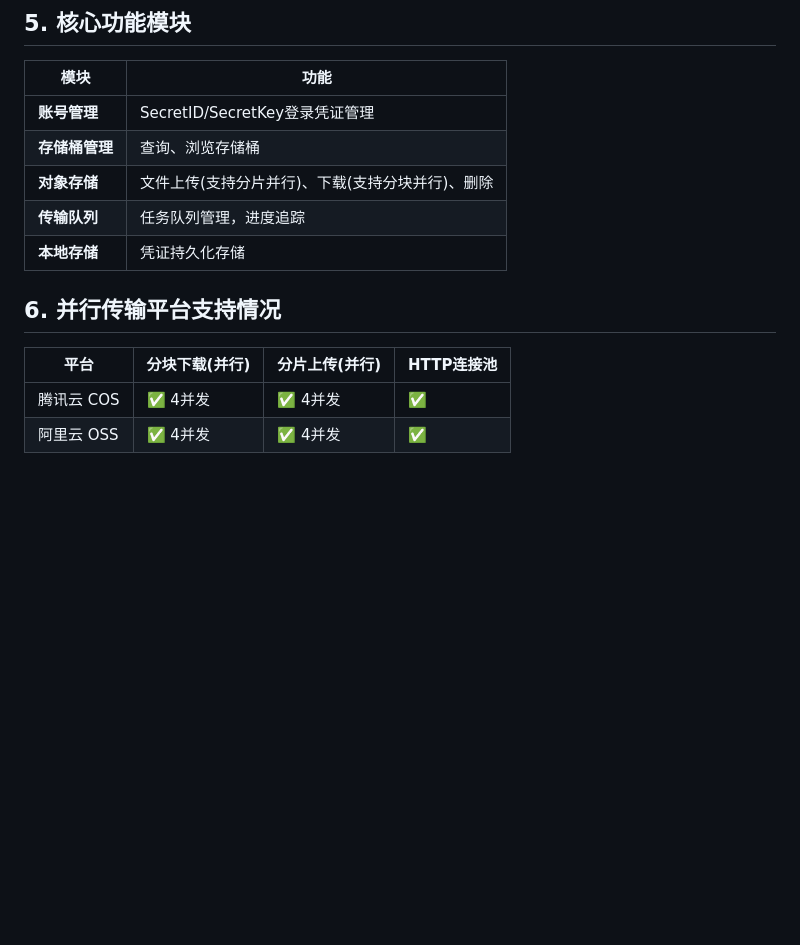
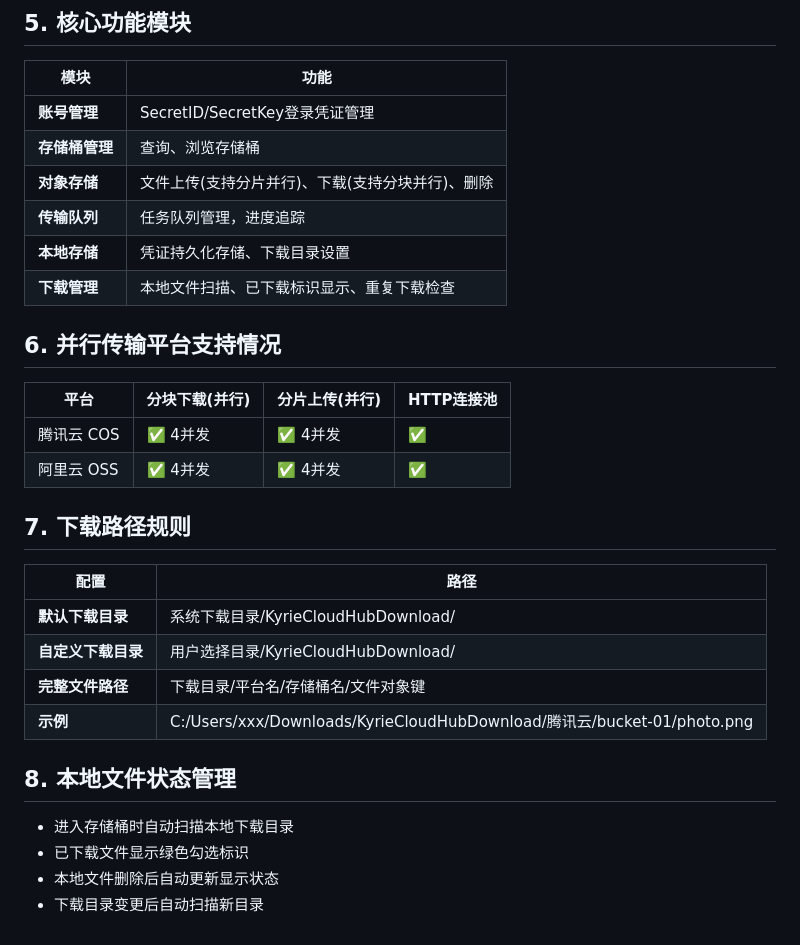
Before and after one commit to walkingon/KyrieCloudHub, a Markdown page: 技术架构.md, the part around the change. Drawn GitHub-style; blank space fills up the shorter version.

```diff
--- a/技术架构.md
+++ b/技术架构.md
@@ -127,7 +127,8 @@ kyrie_cloud_hub/
 | **存储桶管理** | 查询、浏览存储桶 |
 | **对象存储** | 文件上传(支持分片并行)、下载(支持分块并行)、删除 |
 | **传输队列** | 任务队列管理，进度追踪 |
-| **本地存储** | 凭证持久化存储 |
+| **本地存储** | 凭证持久化存储、下载目录设置 |
+| **下载管理** | 本地文件扫描、已下载标识显示、重复下载检查 |
 
 ## 6. 并行传输平台支持情况
 
@@ -135,3 +136,19 @@ kyrie_cloud_hub/
 |-----|---------------|---------------|-----------|
 | 腾讯云 COS | ✅ 4并发 | ✅ 4并发 | ✅ |
 | 阿里云 OSS | ✅ 4并发 | ✅ 4并发 | ✅ |
+
+## 7. 下载路径规则
+
+| 配置 | 路径 |
+|-----|------|
+| **默认下载目录** | 系统下载目录/KyrieCloudHubDownload/ |
+| **自定义下载目录** | 用户选择目录/KyrieCloudHubDownload/ |
+| **完整文件路径** | 下载目录/平台名/存储桶名/文件对象键 |
+| **示例** | C:/Users/xxx/Downloads/KyrieCloudHubDownload/腾讯云/bucket-01/photo.png |
+
+## 8. 本地文件状态管理
+
+- 进入存储桶时自动扫描本地下载目录
+- 已下载文件显示绿色勾选标识
+- 本地文件删除后自动更新显示状态
+- 下载目录变更后自动扫描新目录
```
Also changed, not shown: README.md (+15 -3 lines).
